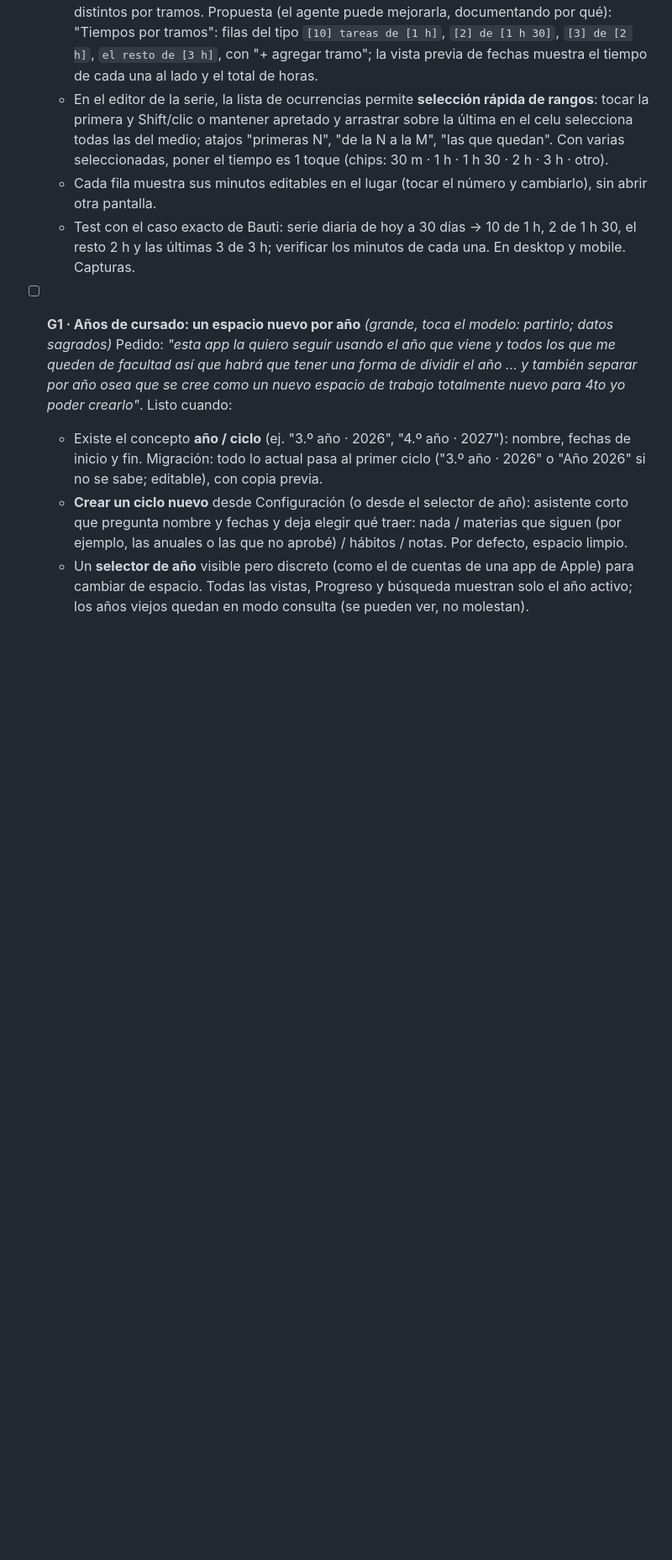
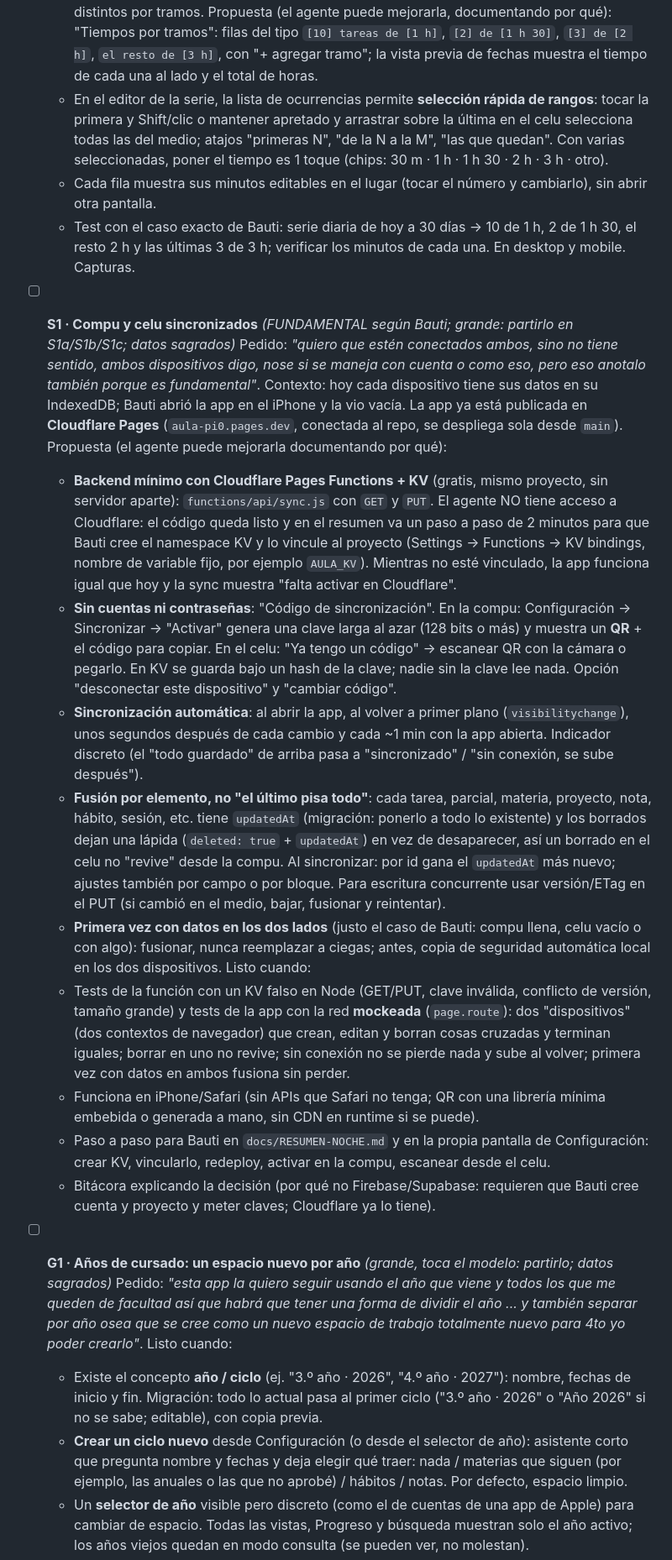
Before and after one commit to juanbautistaisaac7/aula-mi-programa, a Markdown page: BACKLOG.md, the part around one of its changes. Shown at 84% size. Rendered like a GitHub page; blank space fills up the shorter version.

Commit message:
chore(agente): backlog S1 sincronización compu-celu (prioridad)
Co-Authored-By: Claude Opus 5.5 <noreply@anthropic.com>
Claude-Session: https://claude.ai/code/session_01DVxqLsdmpZ8V2YsF9TEwsN

```diff
--- a/BACKLOG.md
+++ b/BACKLOG.md
@@ -135,6 +135,21 @@ Hoy hay dos modelos mezclados: "períodos" (una tarea por día, ver `saveQuickTa
   - En el editor de la serie, la lista de ocurrencias permite **selección rápida de rangos**: tocar la primera y Shift/clic o mantener apretado y arrastrar sobre la última en el celu selecciona todas las del medio; atajos "primeras N", "de la N a la M", "las que quedan". Con varias seleccionadas, poner el tiempo es 1 toque (chips: 30 m · 1 h · 1 h 30 · 2 h · 3 h · otro).
   - Cada fila muestra sus minutos editables en el lugar (tocar el número y cambiarlo), sin abrir otra pantalla.
   - Test con el caso exacto de Bauti: serie diaria de hoy a 30 días → 10 de 1 h, 2 de 1 h 30, el resto 2 h y las últimas 3 de 3 h; verificar los minutos de cada una. En desktop y mobile. Capturas.
+
+- [ ] **S1 · Compu y celu sincronizados** *(FUNDAMENTAL según Bauti; grande: partirlo en S1a/S1b/S1c; datos sagrados)*
+  Pedido: *"quiero que estén conectados ambos, sino no tiene sentido, ambos dispositivos digo, nose si se maneja con cuenta o como eso, pero eso anotalo también porque es fundamental"*.
+  Contexto: hoy cada dispositivo tiene sus datos en su IndexedDB; Bauti abrió la app en el iPhone y la vio vacía. La app ya está publicada en **Cloudflare Pages** (`aula-pi0.pages.dev`, conectada al repo, se despliega sola desde `main`).
+  Propuesta (el agente puede mejorarla documentando por qué):
+  - **Backend mínimo con Cloudflare Pages Functions + KV** (gratis, mismo proyecto, sin servidor aparte): `functions/api/sync.js` con `GET` y `PUT`. El agente NO tiene acceso a Cloudflare: el código queda listo y en el resumen va un paso a paso de 2 minutos para que Bauti cree el namespace KV y lo vincule al proyecto (Settings → Functions → KV bindings, nombre de variable fijo, por ejemplo `AULA_KV`). Mientras no esté vinculado, la app funciona igual que hoy y la sync muestra "falta activar en Cloudflare".
+  - **Sin cuentas ni contraseñas**: "Código de sincronización". En la compu: Configuración → Sincronizar → "Activar" genera una clave larga al azar (128 bits o más) y muestra un **QR** + el código para copiar. En el celu: "Ya tengo un código" → escanear QR con la cámara o pegarlo. En KV se guarda bajo un hash de la clave; nadie sin la clave lee nada. Opción "desconectar este dispositivo" y "cambiar código".
+  - **Sincronización automática**: al abrir la app, al volver a primer plano (`visibilitychange`), unos segundos después de cada cambio y cada ~1 min con la app abierta. Indicador discreto (el "todo guardado" de arriba pasa a "sincronizado" / "sin conexión, se sube después").
+  - **Fusión por elemento, no "el último pisa todo"**: cada tarea, parcial, materia, proyecto, nota, hábito, sesión, etc. tiene `updatedAt` (migración: ponerlo a todo lo existente) y los borrados dejan una lápida (`deleted: true` + `updatedAt`) en vez de desaparecer, así un borrado en el celu no "revive" desde la compu. Al sincronizar: por id gana el `updatedAt` más nuevo; ajustes también por campo o por bloque. Para escritura concurrente usar versión/ETag en el PUT (si cambió en el medio, bajar, fusionar y reintentar).
+  - **Primera vez con datos en los dos lados** (justo el caso de Bauti: compu llena, celu vacío o con algo): fusionar, nunca reemplazar a ciegas; antes, copia de seguridad automática local en los dos dispositivos.
+  Listo cuando:
+  - Tests de la función con un KV falso en Node (GET/PUT, clave inválida, conflicto de versión, tamaño grande) y tests de la app con la red **mockeada** (`page.route`): dos "dispositivos" (dos contextos de navegador) que crean, editan y borran cosas cruzadas y terminan iguales; borrar en uno no revive; sin conexión no se pierde nada y sube al volver; primera vez con datos en ambos fusiona sin perder.
+  - Funciona en iPhone/Safari (sin APIs que Safari no tenga; QR con una librería mínima embebida o generada a mano, sin CDN en runtime si se puede).
+  - Paso a paso para Bauti en `docs/RESUMEN-NOCHE.md` y en la propia pantalla de Configuración: crear KV, vincularlo, redeploy, activar en la compu, escanear desde el celu.
+  - Bitácora explicando la decisión (por qué no Firebase/Supabase: requieren que Bauti cree cuenta y proyecto y meter claves; Cloudflare ya lo tiene).
 
 - [ ] **G1 · Años de cursado: un espacio nuevo por año** *(grande, toca el modelo: partirlo; datos sagrados)*
   Pedido: *"esta app la quiero seguir usando el año que viene y todos los que me queden de facultad así que habrá que tener una forma de dividir el año ... y también separar por año osea que se cree como un nuevo espacio de trabajo totalmente nuevo para 4to yo poder crearlo"*.
```
Also changed, not shown: other parts of BACKLOG.md (+1 -1 lines).
